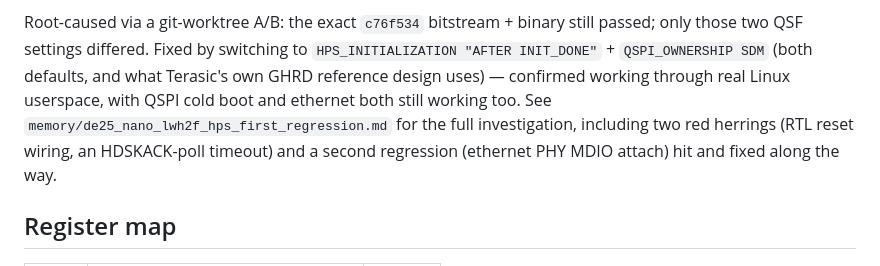
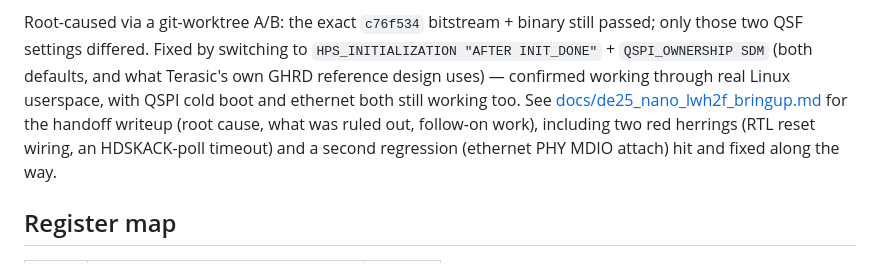
Before and after one commit to johonkanen/de25_nano_testproject, a Markdown page: hps/baremetal_lwh2f_regs/README.md, the part around the change. Drawn GitHub-style.

```diff
--- a/hps/baremetal_lwh2f_regs/README.md
+++ b/hps/baremetal_lwh2f_regs/README.md
@@ -18,10 +18,12 @@ still passed; only those two QSF settings differed. Fixed by switching to
 `HPS_INITIALIZATION "AFTER INIT_DONE"` + `QSPI_OWNERSHIP SDM` (both
 defaults, and what Terasic's own GHRD reference design uses) — confirmed
 working through real Linux userspace, with QSPI cold boot and ethernet
-both still working too. See `memory/de25_nano_lwh2f_hps_first_regression.md`
-for the full investigation, including two red herrings (RTL reset wiring,
-an HDSKACK-poll timeout) and a second regression (ethernet PHY MDIO
-attach) hit and fixed along the way.
+both still working too. See
+[docs/de25_nano_lwh2f_bringup.md](../../docs/de25_nano_lwh2f_bringup.md)
+for the handoff writeup (root cause, what was ruled out, follow-on
+work), including two red herrings (RTL reset wiring, an HDSKACK-poll
+timeout) and a second regression (ethernet PHY MDIO attach) hit and
+fixed along the way.
 
 ## Register map
 
```
Also changed, not shown: README.md (+5 -1 lines), docs/de25_nano_lwh2f_bringup.md (added, +153 -0 lines).
